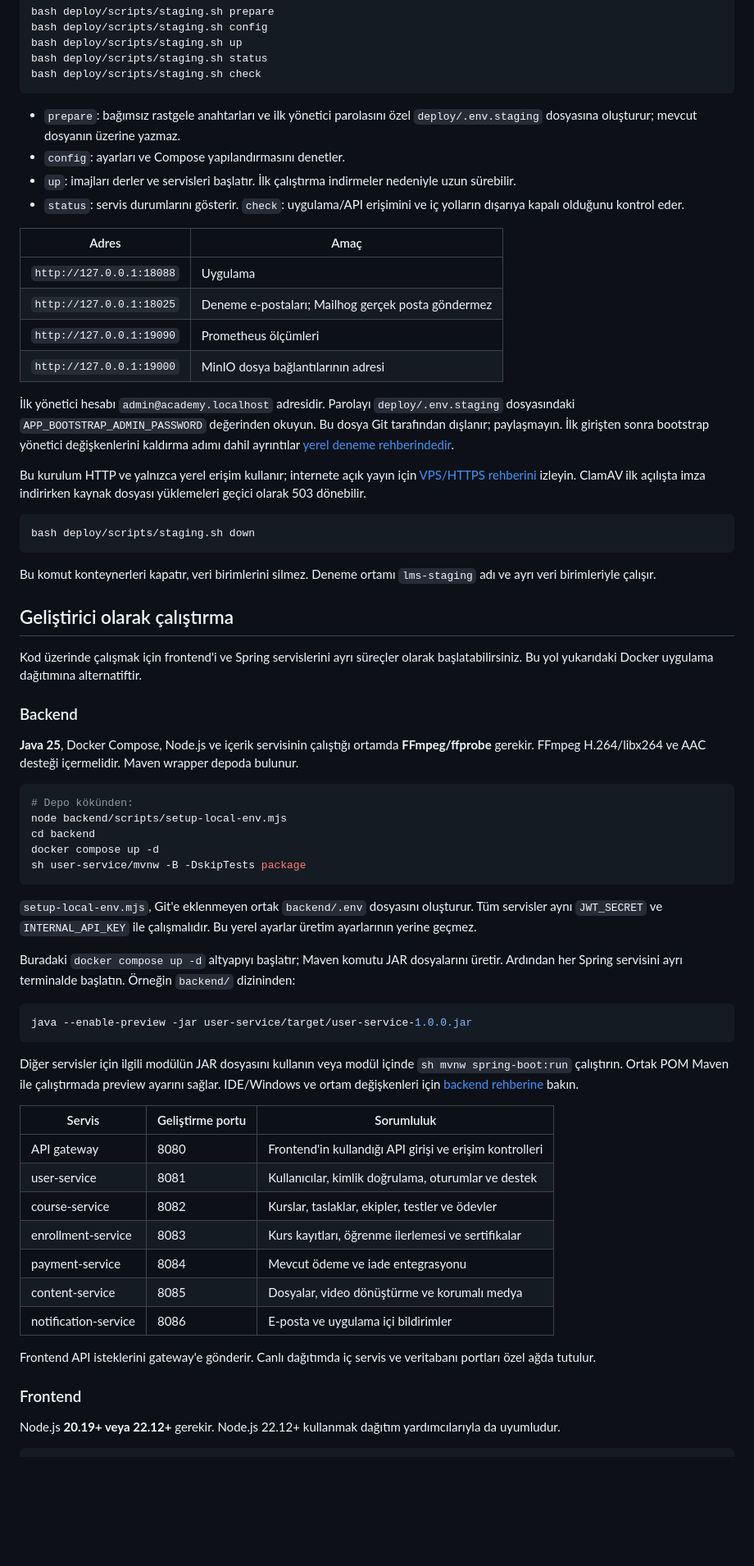
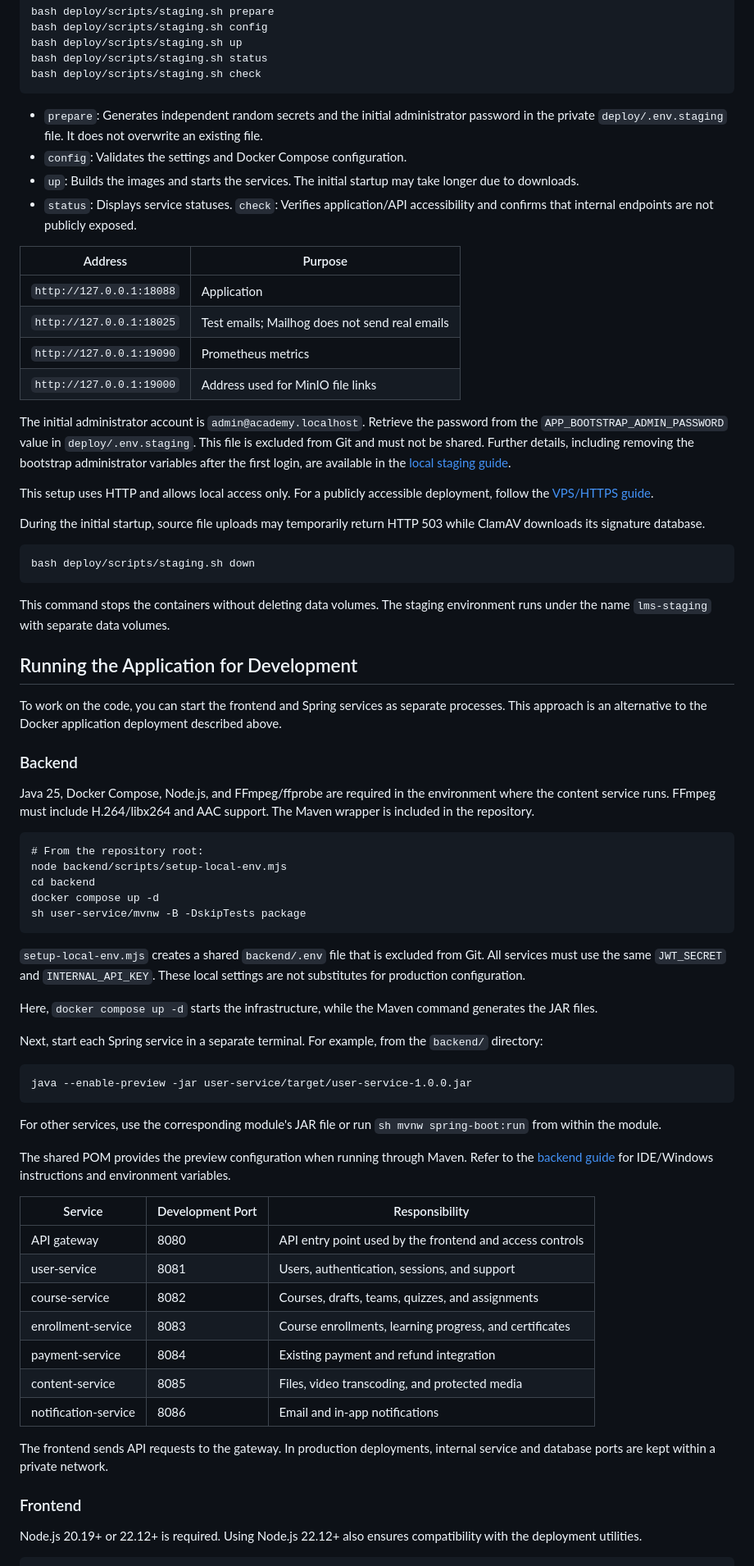
Before and after one commit to Fatih-Karcak/learning-management-system, a Markdown page: README.md, the part around one of its changes. Shown at 82% size. GitHub-like rendering; blank space fills up the shorter version.

````diff
--- a/README.md
+++ b/README.md
@@ -65,67 +68,73 @@ bash deploy/scripts/staging.sh status
 bash deploy/scripts/staging.sh check
 ```
 
-- `prepare`: bağımsız rastgele anahtarları ve ilk yönetici parolasını özel `deploy/.env.staging` dosyasına oluşturur; mevcut dosyanın üzerine yazmaz.
-- `config`: ayarları ve Compose yapılandırmasını denetler.
-- `up`: imajları derler ve servisleri başlatır. İlk çalıştırma indirmeler nedeniyle uzun sürebilir.
-- `status`: servis durumlarını gösterir. `check`: uygulama/API erişimini ve iç yolların dışarıya kapalı olduğunu kontrol eder.
+- `prepare`: Generates independent random secrets and the initial administrator password in the private `deploy/.env.staging` file. It does not overwrite an existing file.
+- `config`: Validates the settings and Docker Compose configuration.
+- `up`: Builds the images and starts the services. The initial startup may take longer due to downloads.
+- `status`: Displays service statuses. `check`: Verifies application/API accessibility and confirms that internal endpoints are not publicly exposed.
 
-| Adres                    | Amaç                                               |
-| ------------------------ | -------------------------------------------------- |
-| `http://127.0.0.1:18088` | Uygulama                                           |
-| `http://127.0.0.1:18025` | Deneme e-postaları; Mailhog gerçek posta göndermez |
-| `http://127.0.0.1:19090` | Prometheus ölçümleri                               |
-| `http://127.0.0.1:19000` | MinIO dosya bağlantılarının adresi                 |
+| Address                  | Purpose                                        |
+| ------------------------ | ---------------------------------------------- |
+| `http://127.0.0.1:18088` | Application                                    |
+| `http://127.0.0.1:18025` | Test emails; Mailhog does not send real emails |
+| `http://127.0.0.1:19090` | Prometheus metrics                             |
+| `http://127.0.0.1:19000` | Address used for MinIO file links              |
 
-İlk yönetici hesabı `admin@academy.localhost` adresidir. Parolayı `deploy/.env.staging` dosyasındaki `APP_BOOTSTRAP_ADMIN_PASSWORD` değerinden okuyun. Bu dosya Git tarafından dışlanır; paylaşmayın. İlk girişten sonra bootstrap yönetici değişkenlerini kaldırma adımı dahil ayrıntılar [yerel deneme rehberindedir](deploy/STAGING.md).
+The initial administrator account is `admin@academy.localhost`. Retrieve the password from the `APP_BOOTSTRAP_ADMIN_PASSWORD` value in `deploy/.env.staging`. This file is excluded from Git and must not be shared. Further details, including removing the bootstrap administrator variables after the first login, are available in the [local staging guide](https://deploy/STAGING.md?utm_source=chatgpt.com).
 
-Bu kurulum HTTP ve yalnızca yerel erişim kullanır; internete açık yayın için [VPS/HTTPS rehberini](deploy/README.md) izleyin. ClamAV ilk açılışta imza indirirken kaynak dosyası yüklemeleri geçici olarak 503 dönebilir.
+This setup uses HTTP and allows local access only. For a publicly accessible deployment, follow the [VPS/HTTPS guide](https://deploy/README.md?utm_source=chatgpt.com).
 
-```bash
+During the initial startup, source file uploads may temporarily return HTTP 503 while ClamAV downloads its signature database.
+
+```
 bash deploy/scripts/staging.sh down
 ```
 
-Bu komut konteynerleri kapatır, veri birimlerini silmez. Deneme ortamı `lms-staging` adı ve ayrı veri birimleriyle çalışır.
+This command stops the containers without deleting data volumes. The staging environment runs under the name `lms-staging` with separate data volumes.
 
-## Geliştirici olarak çalıştırma
+## Running the Application for Development
 
-Kod üzerinde çalışmak için frontend'i ve Spring servislerini ayrı süreçler olarak başlatabilirsiniz. Bu yol yukarıdaki Docker uygulama dağıtımına alternatiftir.
+To work on the code, you can start the frontend and Spring services as separate processes. This approach is an alternative to the Docker application deployment described above.
 
 ### Backend
 
-**Java 25**, Docker Compose, Node.js ve içerik servisinin çalıştığı ortamda **FFmpeg/ffprobe** gerekir. FFmpeg H.264/libx264 ve AAC desteği içermelidir. Maven wrapper depoda bulunur.
+Java 25, Docker Compose, Node.js, and FFmpeg/ffprobe are required in the environment where the content service runs. FFmpeg must include H.264/libx264 and AAC support. The Maven wrapper is included in the repository.
 
-```bash
-# Depo kökünden:
+```
+# From the repository root:
 node backend/scripts/setup-local-env.mjs
 cd backend
 docker compose up -d
 sh user-service/mvnw -B -DskipTests package
 ```
 
-`setup-local-env.mjs`, Git'e eklenmeyen ortak `backend/.env` dosyasını oluşturur. Tüm servisler aynı `JWT_SECRET` ve `INTERNAL_API_KEY` ile çalışmalıdır. Bu yerel ayarlar üretim ayarlarının yerine geçmez.
+`setup-local-env.mjs` creates a shared `backend/.env` file that is excluded from Git. All services must use the same `JWT_SECRET` and `INTERNAL_API_KEY`. These local settings are not substitutes for production configuration.
 
-Buradaki `docker compose up -d` altyapıyı başlatır; Maven komutu JAR dosyalarını üretir. Ardından her Spring servisini ayrı terminalde başlatın. Örneğin `backend/` dizininden:
+Here, `docker compose up -d` starts the infrastructure, while the Maven command generates the JAR files.
 
-```bash
+Next, start each Spring service in a separate terminal. For example, from the `backend/` directory:
+
+```
 java --enable-preview -jar user-service/target/user-service-1.0.0.jar
 ```
 
-Diğer servisler için ilgili modülün JAR dosyasını kullanın veya modül içinde `sh mvnw spring-boot:run` çalıştırın. Ortak POM Maven ile çalıştırmada preview ayarını sağlar. IDE/Windows ve ortam değişkenleri için [backend rehberine](backend/README.md) bakın.
+For other services, use the corresponding module's JAR file or run `sh mvnw spring-boot:run` from within the module.
 
-| Servis               | Geliştirme portu | Sorumluluk                                              |
-| -------------------- | ---------------- | ------------------------------------------------------- |
-| API gateway          | 8080             | Frontend'in kullandığı API girişi ve erişim kontrolleri |
-| user-service         | 8081             | Kullanıcılar, kimlik doğrulama, oturumlar ve destek     |
-| course-service       | 8082             | Kurslar, taslaklar, ekipler, testler ve ödevler         |
-| enrollment-service   | 8083             | Kurs kayıtları, öğrenme ilerlemesi ve sertifikalar      |
-| payment-service      | 8084             | Mevcut ödeme ve iade entegrasyonu                       |
-| content-service      | 8085             | Dosyalar, video dönüştürme ve korumalı medya            |
-| notification-service | 8086             | E-posta ve uygulama içi bildirimler                     |
+The shared POM provides the preview configuration when running through Maven. Refer to the [backend guide](https://backend/README.md?utm_source=chatgpt.com) for IDE/Windows instructions and environment variables.
 
-Frontend API isteklerini gateway'e gönderir. Canlı dağıtımda iç servis ve veritabanı portları özel ağda tutulur.
+| Service              | Development Port | Responsibility                                           |
+| -------------------- | ---------------- | -------------------------------------------------------- |
+| API gateway          | 8080             | API entry point used by the frontend and access controls |
+| user-service         | 8081             | Users, authentication, sessions, and support             |
+| course-service       | 8082             | Courses, drafts, teams, quizzes, and assignments         |
+| enrollment-service   | 8083             | Course enrollments, learning progress, and certificates  |
+| payment-service      | 8084             | Existing payment and refund integration                  |
+| content-service      | 8085             | Files, video transcoding, and protected media            |
+| notification-service | 8086             | Email and in-app notifications                           |
+
+The frontend sends API requests to the gateway. In production deployments, internal service and database ports are kept within a private network.
 
 ### Frontend
 
-Node.js **20.19+ veya 22.12+** gerekir. Node.js 22.12+ kullanmak dağıtım yardımcılarıyla da uyumludur.
+Node.js 20.19+ or 22.12+ is required. Using Node.js 22.12+ also ensures compatibility with the deployment utilities.
 
````
Also changed, not shown: other parts of README.md (+97 -63 lines).
